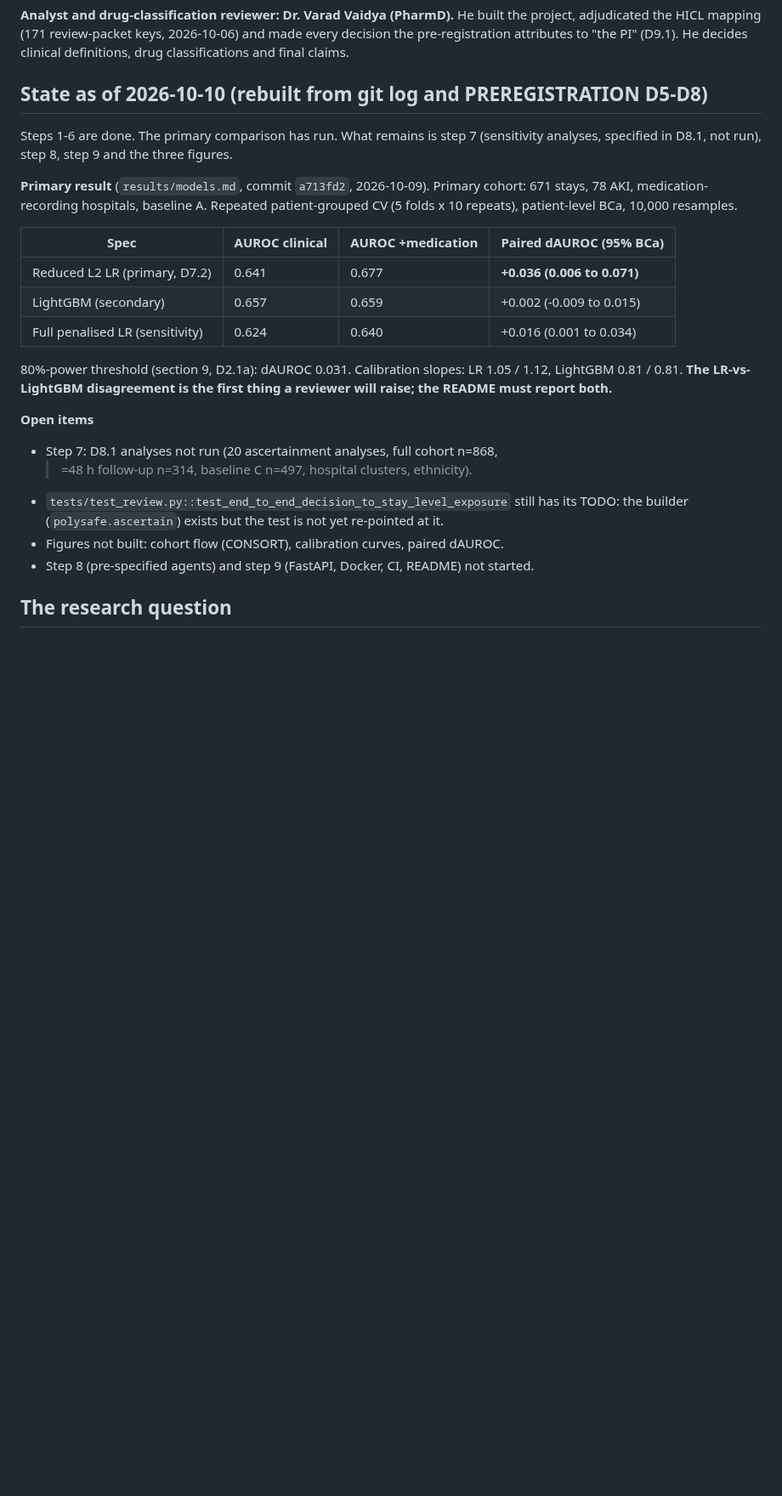
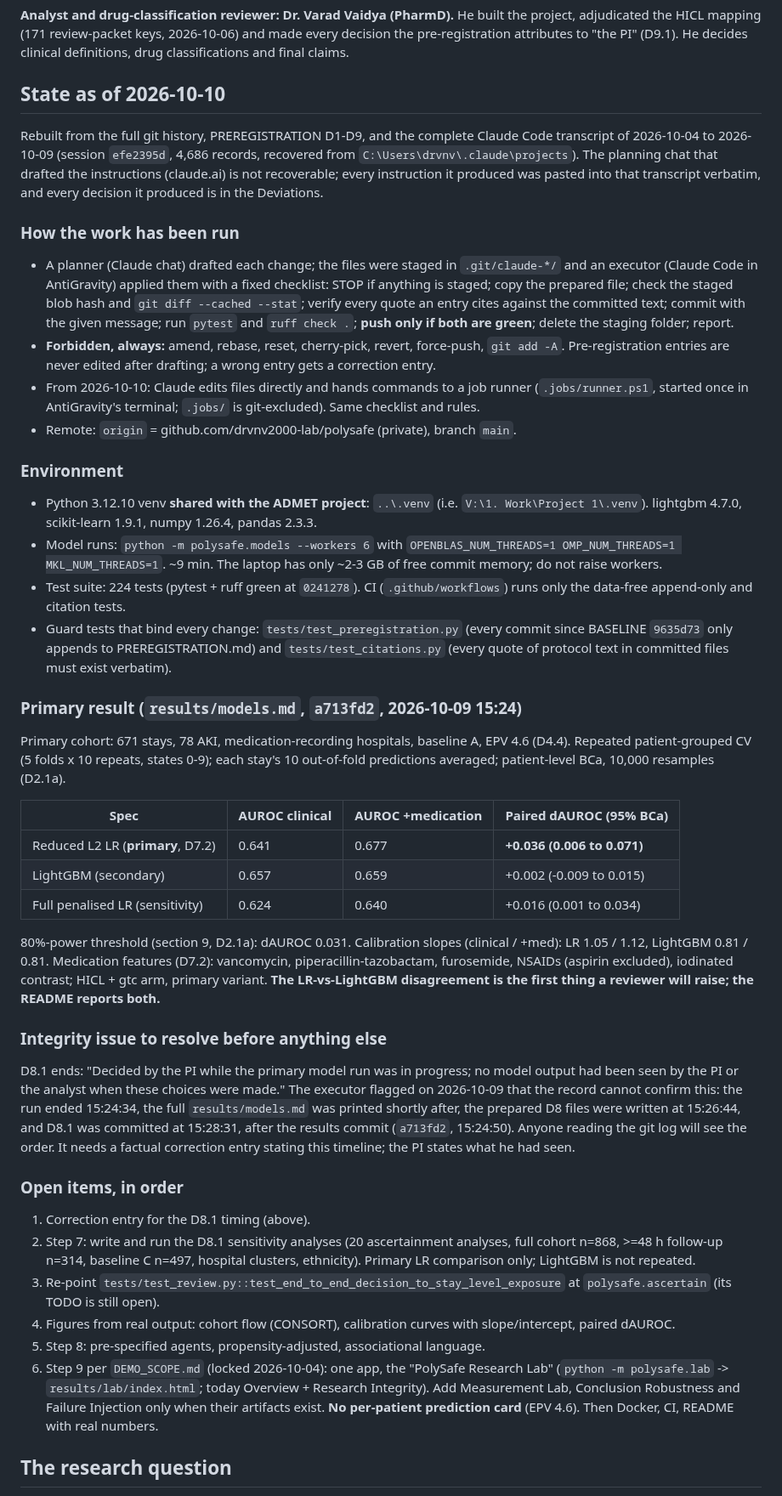
Before and after one commit to drvnv2000-lab/polysafe, a Markdown page: HANDOFF.md, the part around the change. Shown at 85% size. GitHub-like rendering; blank space fills up the shorter version.

Commit message:
HANDOFF: full rebuild from git history, Deviations D1-D9 and the 2026-10-04..09 session transcript
Co-Authored-By: Claude Opus 5.5 <noreply@anthropic.com>
Claude-Session: https://claude.ai/code/session_01FviXoPLVozzHGXU3qbuhRF

```diff
--- a/HANDOFF.md
+++ b/HANDOFF.md
@@ -13,34 +13,90 @@ built the project, adjudicated the HICL mapping (171 review-packet keys,
 2026-10-06) and made every decision the pre-registration attributes to "the
 PI" (D9.1). He decides clinical definitions, drug classifications and final claims.
 
-## State as of 2026-10-10 (rebuilt from git log and PREREGISTRATION D5-D8)
+## State as of 2026-10-10
 
-Steps 1-6 are done. The primary comparison has run. What remains is step 7
-(sensitivity analyses, specified in D8.1, not run), step 8, step 9 and the
-three figures.
+Rebuilt from the full git history, PREREGISTRATION D1-D9, and the complete
+Claude Code transcript of 2026-10-04 to 2026-10-09 (session `efe2395d`, 4,686
+records, recovered from `C:\Users\drvnv\.claude\projects`). The planning
+chat that drafted the instructions (claude.ai) is not recoverable; every
+instruction it produced was pasted into that transcript verbatim, and every
+decision it produced is in the Deviations.
 
-**Primary result** (`results/models.md`, commit `a713fd2`, 2026-10-09).
-Primary cohort: 671 stays, 78 AKI, medication-recording hospitals, baseline A.
-Repeated patient-grouped CV (5 folds x 10 repeats), patient-level BCa, 10,000 resamples.
+### How the work has been run
+- A planner (Claude chat) drafted each change; the files were staged in
+  `.git/claude-*/` and an executor (Claude Code in AntiGravity) applied them
+  with a fixed checklist: STOP if anything is staged; copy the prepared file;
+  check the staged blob hash and `git diff --cached --stat`; verify every
+  quote an entry cites against the committed text; commit with the given
+  message; run `pytest` and `ruff check .`; **push only if both are green**;
+  delete the staging folder; report.
+- **Forbidden, always:** amend, rebase, reset, cherry-pick, revert,
+  force-push, `git add -A`. Pre-registration entries are never edited after
+  drafting; a wrong entry gets a correction entry.
+- From 2026-10-10: Claude edits files directly and hands commands to a job
+  runner (`.jobs/runner.ps1`, started once in AntiGravity's terminal; `.jobs/`
+  is git-excluded). Same checklist and rules.
+- Remote: `origin` = github.com/drvnv2000-lab/polysafe (private), branch `main`.
+
+### Environment
+- Python 3.12.10 venv **shared with the ADMET project**: `..\.venv` (i.e.
+  `V:\1. Work\Project 1\.venv`). lightgbm 4.7.0, scikit-learn 1.9.1,
+  numpy 1.26.4, pandas 2.3.3.
+- Model runs: `python -m polysafe.models --workers 6` with
+  `OPENBLAS_NUM_THREADS=1 OMP_NUM_THREADS=1 MKL_NUM_THREADS=1`. ~9 min. The
+  laptop has only ~2-3 GB of free commit memory; do not raise workers.
+- Test suite: 224 tests (pytest + ruff green at `0241278`). CI
+  (`.github/workflows`) runs only the data-free append-only and citation tests.
+- Guard tests that bind every change: `tests/test_preregistration.py`
+  (every commit since BASELINE `9635d73` only appends to PREREGISTRATION.md)
+  and `tests/test_citations.py` (every quote of protocol text in committed
+  files must exist verbatim).
+
+### Primary result (`results/models.md`, `a713fd2`, 2026-10-09 15:24)
+Primary cohort: 671 stays, 78 AKI, medication-recording hospitals, baseline A,
+EPV 4.6 (D4.4). Repeated patient-grouped CV (5 folds x 10 repeats, states
+0-9); each stay's 10 out-of-fold predictions averaged; patient-level BCa,
+10,000 resamples (D2.1a).
 
 | Spec | AUROC clinical | AUROC +medication | Paired dAUROC (95% BCa) |
 |---|---|---|---|
-| Reduced L2 LR (primary, D7.2) | 0.641 | 0.677 | **+0.036 (0.006 to 0.071)** |
+| Reduced L2 LR (**primary**, D7.2) | 0.641 | 0.677 | **+0.036 (0.006 to 0.071)** |
 | LightGBM (secondary) | 0.657 | 0.659 | +0.002 (-0.009 to 0.015) |
 | Full penalised LR (sensitivity) | 0.624 | 0.640 | +0.016 (0.001 to 0.034) |
 
-80%-power threshold (section 9, D2.1a): dAUROC 0.031. Calibration slopes:
-LR 1.05 / 1.12, LightGBM 0.81 / 0.81. **The LR-vs-LightGBM disagreement is
-the first thing a reviewer will raise; the README must report both.**
+80%-power threshold (section 9, D2.1a): dAUROC 0.031. Calibration slopes
+(clinical / +med): LR 1.05 / 1.12, LightGBM 0.81 / 0.81. Medication features
+(D7.2): vancomycin, piperacillin-tazobactam, furosemide, NSAIDs (aspirin
+excluded), iodinated contrast; HICL + gtc arm, primary variant.
+**The LR-vs-LightGBM disagreement is the first thing a reviewer will raise;
+the README reports both.**
 
-**Open items**
-- Step 7: D8.1 analyses not run (20 ascertainment analyses, full cohort n=868,
-  >=48 h follow-up n=314, baseline C n=497, hospital clusters, ethnicity).
-- `tests/test_review.py::test_end_to_end_decision_to_stay_level_exposure` still
-  has its TODO: the builder (`polysafe.ascertain`) exists but the test is not
-  yet re-pointed at it.
-- Figures not built: cohort flow (CONSORT), calibration curves, paired dAUROC.
-- Step 8 (pre-specified agents) and step 9 (FastAPI, Docker, CI, README) not started.
+### Integrity issue to resolve before anything else
+D8.1 ends: "Decided by the PI while the primary model run was in progress; no
+model output had been seen by the PI or the analyst when these choices were
+made." The executor flagged on 2026-10-09 that the record cannot confirm this:
+the run ended 15:24:34, the full `results/models.md` was printed shortly after,
+the prepared D8 files were written at 15:26:44, and D8.1 was committed at
+15:28:31, after the results commit (`a713fd2`, 15:24:50). Anyone reading the
+git log will see the order. It needs a factual correction entry stating this
+timeline; the PI states what he had seen.
+
+### Open items, in order
+1. Correction entry for the D8.1 timing (above).
+2. Step 7: write and run the D8.1 sensitivity analyses (20 ascertainment
+   analyses, full cohort n=868, >=48 h follow-up n=314, baseline C n=497,
+   hospital clusters, ethnicity). Primary LR comparison only; LightGBM is not
+   repeated.
+3. Re-point `tests/test_review.py::test_end_to_end_decision_to_stay_level_exposure`
+   at `polysafe.ascertain` (its TODO is still open).
+4. Figures from real output: cohort flow (CONSORT), calibration curves with
+   slope/intercept, paired dAUROC.
+5. Step 8: pre-specified agents, propensity-adjusted, associational language.
+6. Step 9 per `DEMO_SCOPE.md` (locked 2026-10-04): one app, the "PolySafe
+   Research Lab" (`python -m polysafe.lab` -> `results/lab/index.html`; today
+   Overview + Research Integrity). Add Measurement Lab, Conclusion Robustness
+   and Failure Injection only when their artifacts exist. **No per-patient
+   prediction card** (EPV 4.6). Then Docker, CI, README with real numbers.
 
 ## The research question
 
```
